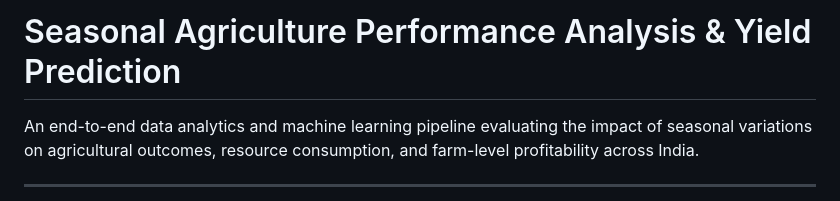
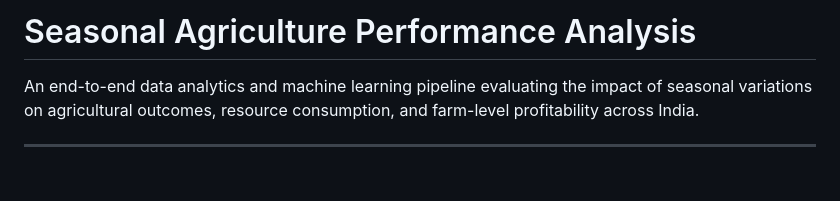
Before and after one commit to itz-kaustav/Seasonal-Agriculture-Performance-Analysis, a Markdown page: README.md, the part around the change. Rendered like a GitHub page; blank space fills up the shorter version.

Commit message:
Update project title in README
Removed 'Yield Prediction' from the project title.

```diff
--- a/README.md
+++ b/README.md
@@ -1,4 +1,4 @@
-# Seasonal Agriculture Performance Analysis & Yield Prediction
+# Seasonal Agriculture Performance Analysis
 
 An end-to-end data analytics and machine learning pipeline evaluating the impact of seasonal variations on agricultural outcomes, resource consumption, and farm-level profitability across India.
 
```
